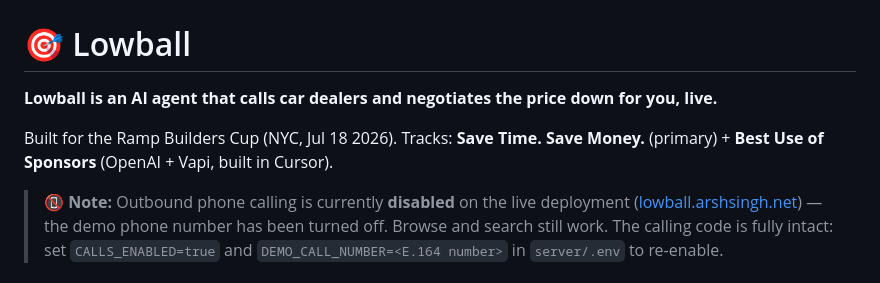
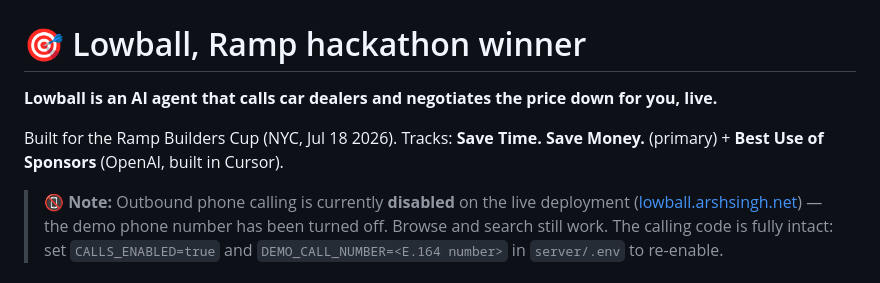
Before and after one commit to Arsh-S/lowball, a Markdown page: README.md, the part around the change. GitHub-like rendering.

Commit message:
Revise README to highlight Lowball as hackathon winner
Updated project title and clarified purpose in README.

```diff
--- a/README.md
+++ b/README.md
@@ -2,11 +2,11 @@
   <img src="web/lowball.png" alt="Lowball" width="160" />
 </p>
 
-# 🎯 Lowball
+# 🎯 Lowball, Ramp hackathon winner
 
 **Lowball is an AI agent that calls car dealers and negotiates the price down for you, live.**
 
-Built for the Ramp Builders Cup (NYC, Jul 18 2026). Tracks: **Save Time. Save Money.** (primary) + **Best Use of Sponsors** (OpenAI + Vapi, built in Cursor).
+Built for the Ramp Builders Cup (NYC, Jul 18 2026). Tracks: **Save Time. Save Money.** (primary) + **Best Use of Sponsors** (OpenAI, built in Cursor).
 
 > **📵 Note:** Outbound phone calling is currently **disabled** on the live deployment
 > ([lowball.arshsingh.net](https://lowball.arshsingh.net)) — the demo phone number has been
```
